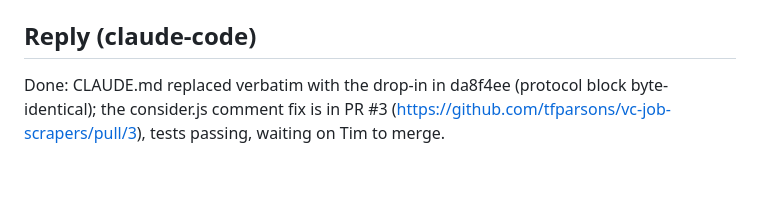
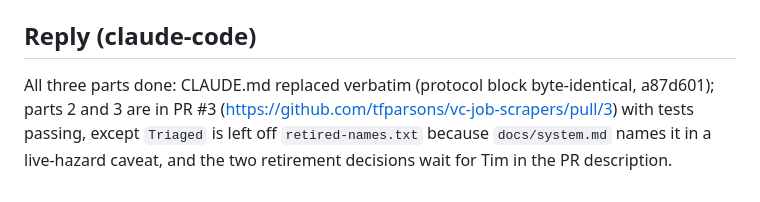
Before and after one commit to tfparsons/vc-job-scrapers, a Markdown page: docs/handoffs/docs-reset.md, the part around the change. Rendered like a GitHub page.

Commit message:
handoff: docs-reset answered (all three parts)
Co-Authored-By: Claude Opus 5.5 <noreply@anthropic.com>

```diff
--- a/docs/handoffs/docs-reset.md
+++ b/docs/handoffs/docs-reset.md
@@ -148,4 +148,4 @@ Four Airtable descriptions disagree with live and are Tim's to fix, listed in th
 
 ## Reply (claude-code)
 
-Done: CLAUDE.md replaced verbatim with the drop-in in da8f4ee (protocol block byte-identical); the consider.js comment fix is in PR #3 (https://github.com/tfparsons/vc-job-scrapers/pull/3), tests passing, waiting on Tim to merge.
+All three parts done: CLAUDE.md replaced verbatim (protocol block byte-identical, a87d601); parts 2 and 3 are in PR #3 (https://github.com/tfparsons/vc-job-scrapers/pull/3) with tests passing, except `Triaged` is left off `retired-names.txt` because `docs/system.md` names it in a live-hazard caveat, and the two retirement decisions wait for Tim in the PR description.
```
